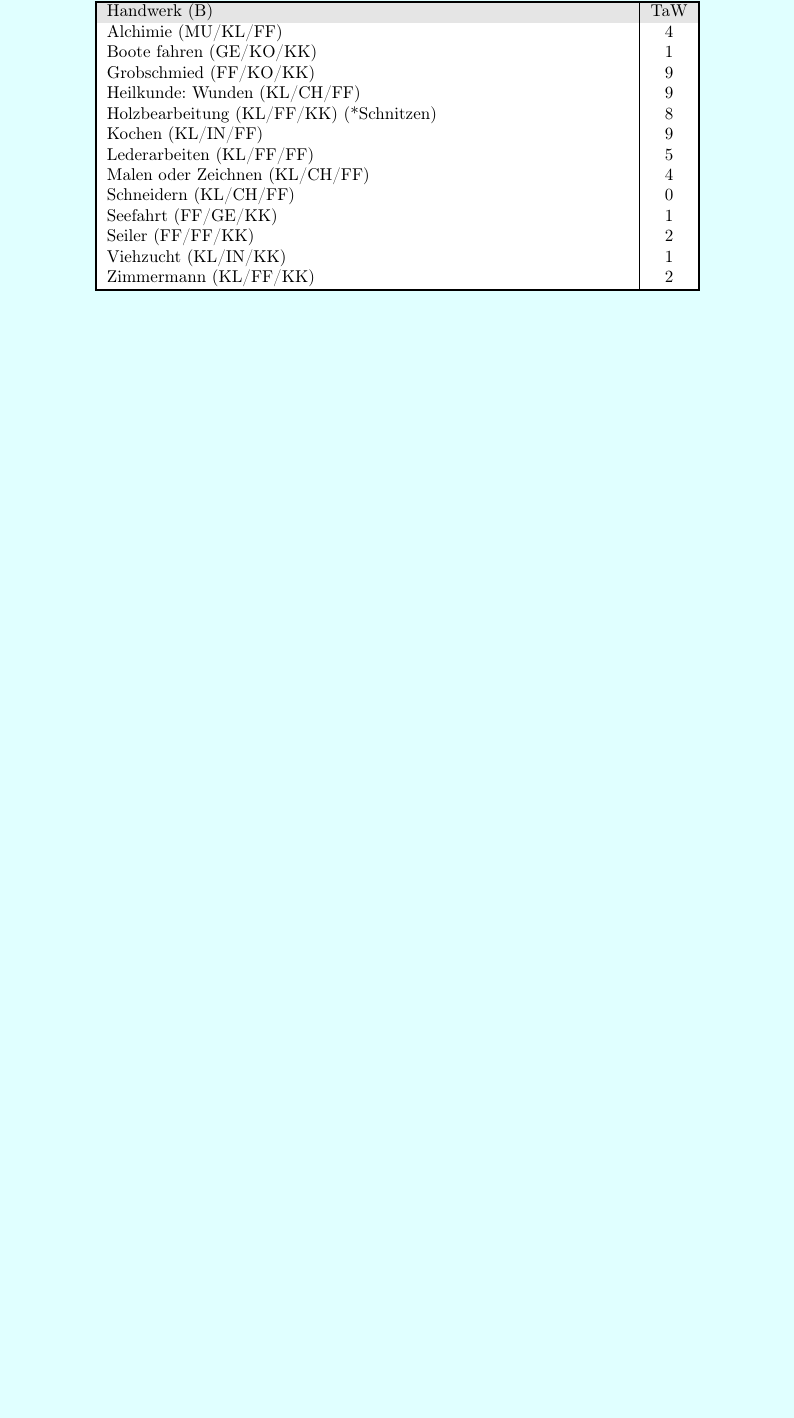
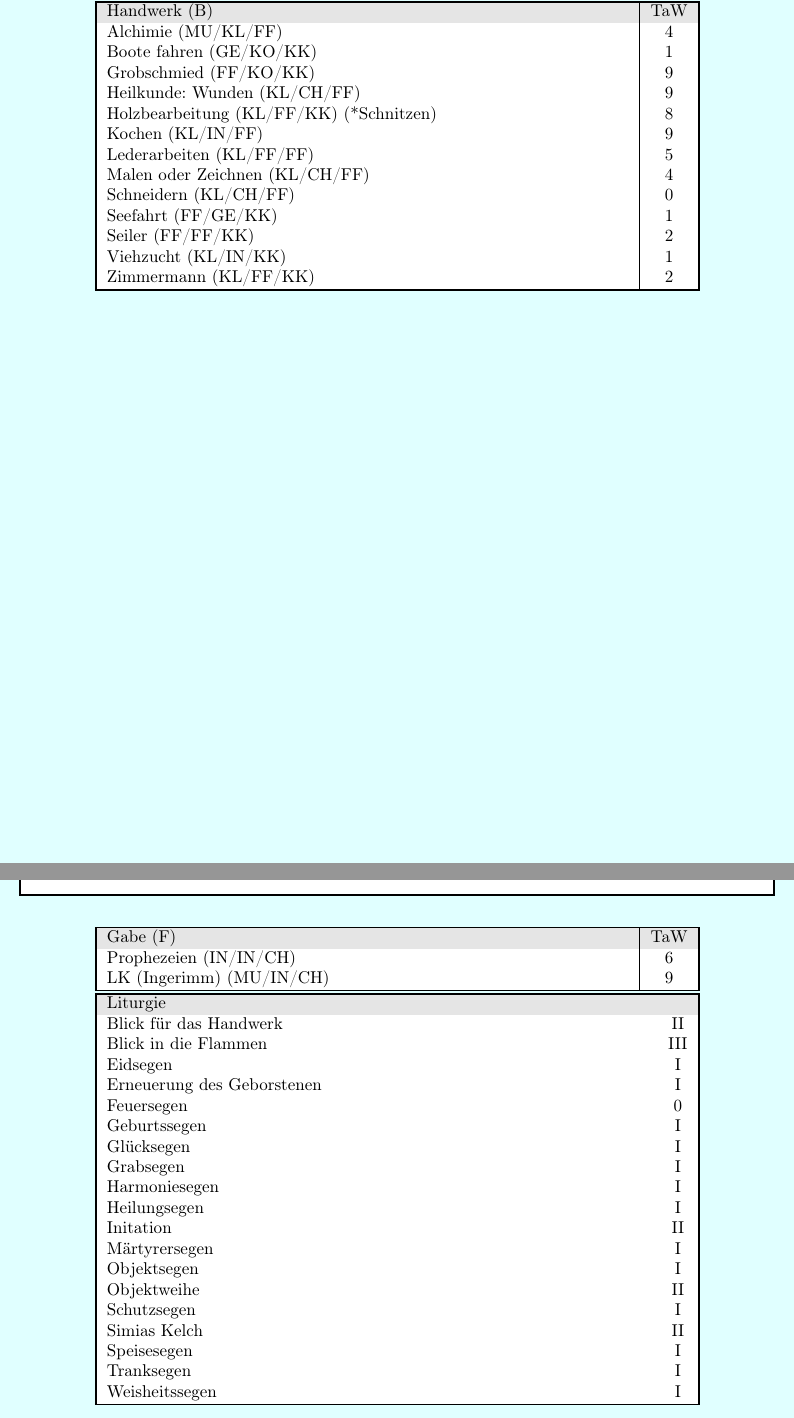
Before and after one commit to lohengrinRed/Rollenspielgruppe, a LaTeX document (Charakterbogen/Lohengrin/lohengrin.tex): part of page 3 of 3 before the commit and two parts of pages 3 and 4 of 4 after it, the two joined at a grey line, cut so that both start at the same text, the shorter picture padded with empty space. Compiled offline with pdfLaTeX.

Commit message:
liturgien

```diff
--- a/Charakterbogen/Lohengrin/lohengrin.tex
+++ b/Charakterbogen/Lohengrin/lohengrin.tex
@@ -42,6 +42,8 @@ marginparwidth=1.75cm]
 \newcommand{\GE}{10}
 \newcommand{\KO}{12}
 \newcommand{\KK}{12}
+\newcommand{\tawLk}{9}
+\newcommand{\tawPr}{6}
 
 \pagecolor{cyan}
 \begin{document}
@@ -272,9 +275,73 @@ marginparwidth=1.75cm]
       \rowcolor{white} Seiler (FF/FF/KK) &&&&&2\\
       \rowcolor{white} Viehzucht (KL/IN/KK) &&&&&1\\
       \rowcolor{white} Zimmermann (KL/FF/KK) &&&&&2\\
+      \rowcolor{white}
       \hline
     \end{tabularx}
   \end{table}
+
+%Liturgieseite
+\clearpage
+  \begin{mycolorbox}
+      \begin{tabbing}
+        \hspace{0.1\textwidth} \=
+        \hspace{0.1\textwidth} \=
+        \hspace{0.1\textwidth} \=
+        \hspace{0.1\textwidth} \=
+        \hspace{0.1\textwidth} \=
+        \hspace{0.1\textwidth} \=
+        \hspace{0.1\textwidth} \=
+        \hspace{0.2\textwidth} \=
+        \kill
+        \textbf{MU}: \MU\>
+        \textbf{KL}: \KL\>
+        \textbf{IN}: \IN\>
+        \textbf{CH}: \CH\>
+        \textbf{FF}: \FF\>
+        \textbf{GE}: \GE\>
+        \textbf{KO}: \KO\>
+        \textbf{KK}: \KK\>
+        \textbf{BE}: 0
+    \end{tabbing}
+  \end{mycolorbox}
+
+  \begin{table}[ht]
+    \centering
+    \begin{tabularx}{0.8\linewidth}{|Xclcc|c|}
+      \hline
+      \rowcolor{gray}\multicolumn{5}{|l|}{Gabe (F)}&TaW\\
+      \rowcolor{white} Prophezeien (IN/IN/CH) &&&&& \tawPr\\
+      \rowcolor{white} LK (Ingerimm) (MU/IN/CH) &&&&& \tawLk\\
+      \hline
+    \end{tabularx}
+      \centering
+      \begin{tabularx}{0.8\linewidth}{|Xc|}
+          \hline
+          \rowcolor{gray} Liturgie & \\
+          \rowcolor{white} Blick für das Handwerk& II\\
+          \rowcolor{white} Blick in die Flammen & III\\
+          \rowcolor{white} Eidsegen& I \\
+          \rowcolor{white} Erneuerung des Geborstenen& I \\
+          \rowcolor{white} Feuersegen& 0 \\
+          \rowcolor{white} Geburtssegen& I \\
+          \rowcolor{white} Glücksegen& I \\
+          \rowcolor{white} Grabsegen& I \\
+          \rowcolor{white} Harmoniesegen& I \\
+          \rowcolor{white} Heilungsegen& I \\
+          \rowcolor{white} Initation& II\\
+          \rowcolor{white} Märtyrersegen& I \\
+          \rowcolor{white} Objektsegen& I\\
+          \rowcolor{white} Objektweihe& II\\
+          \rowcolor{white} Schutzsegen& I \\
+          \rowcolor{white} Simias Kelch& II\\
+          \rowcolor{white} Speisesegen& I \\
+          \rowcolor{white} Tranksegen& I \\
+          \rowcolor{white} Weisheitssegen& I \\
+          \rowcolor{white}
+          \hline
+      \end{tabularx}
+  \end{table}
 \end{document}
 
-% 20
+% LeP 30 | 19 | 16 | 15 | 14 | 6 | 15
+% KAP 24 | 14 |  4 |
```
Also changed, not shown: Charakterbogen/Lohengrin/lohengrin.pdf, Charakterbogen/Lohengrin/lohengrin.tex (5 more changed lines).
